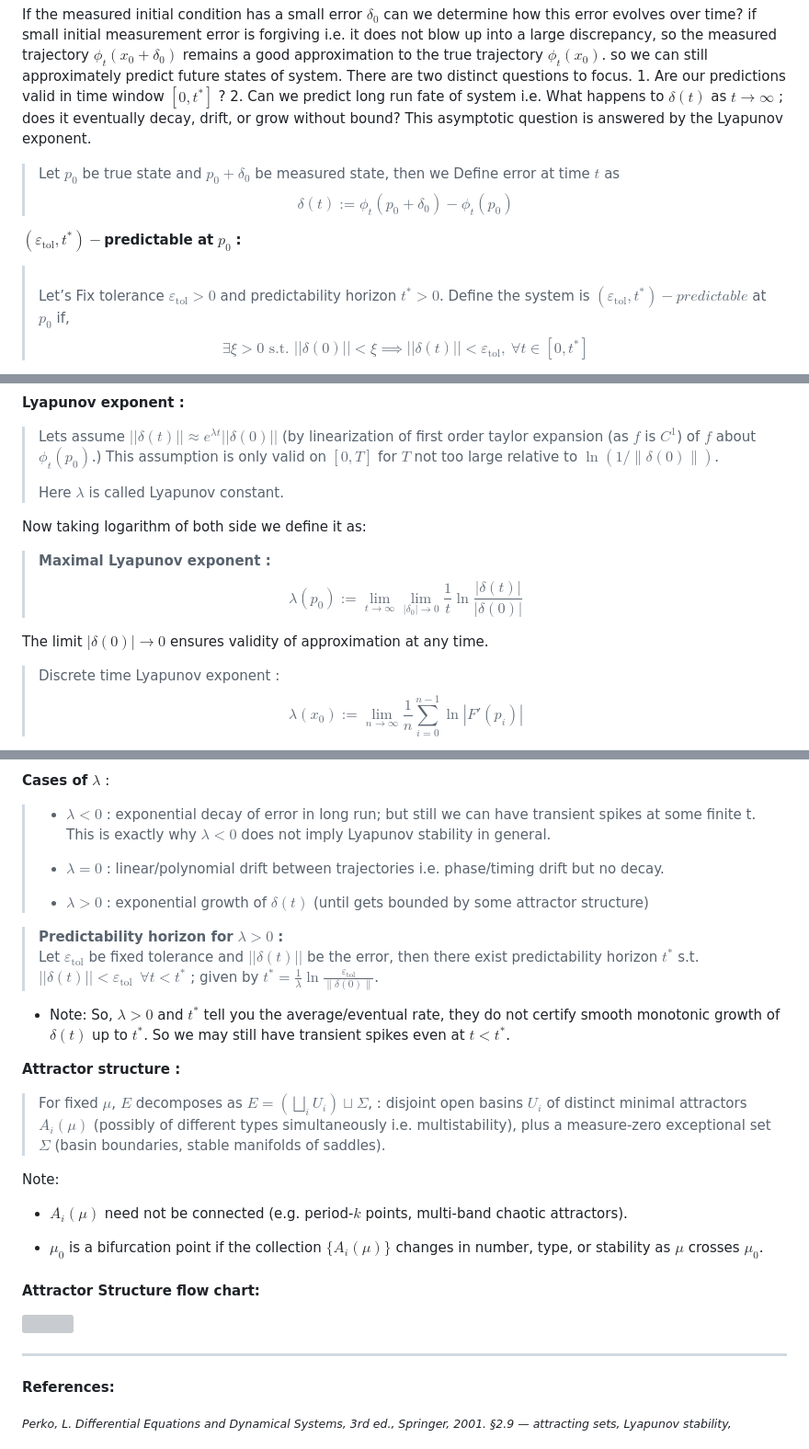
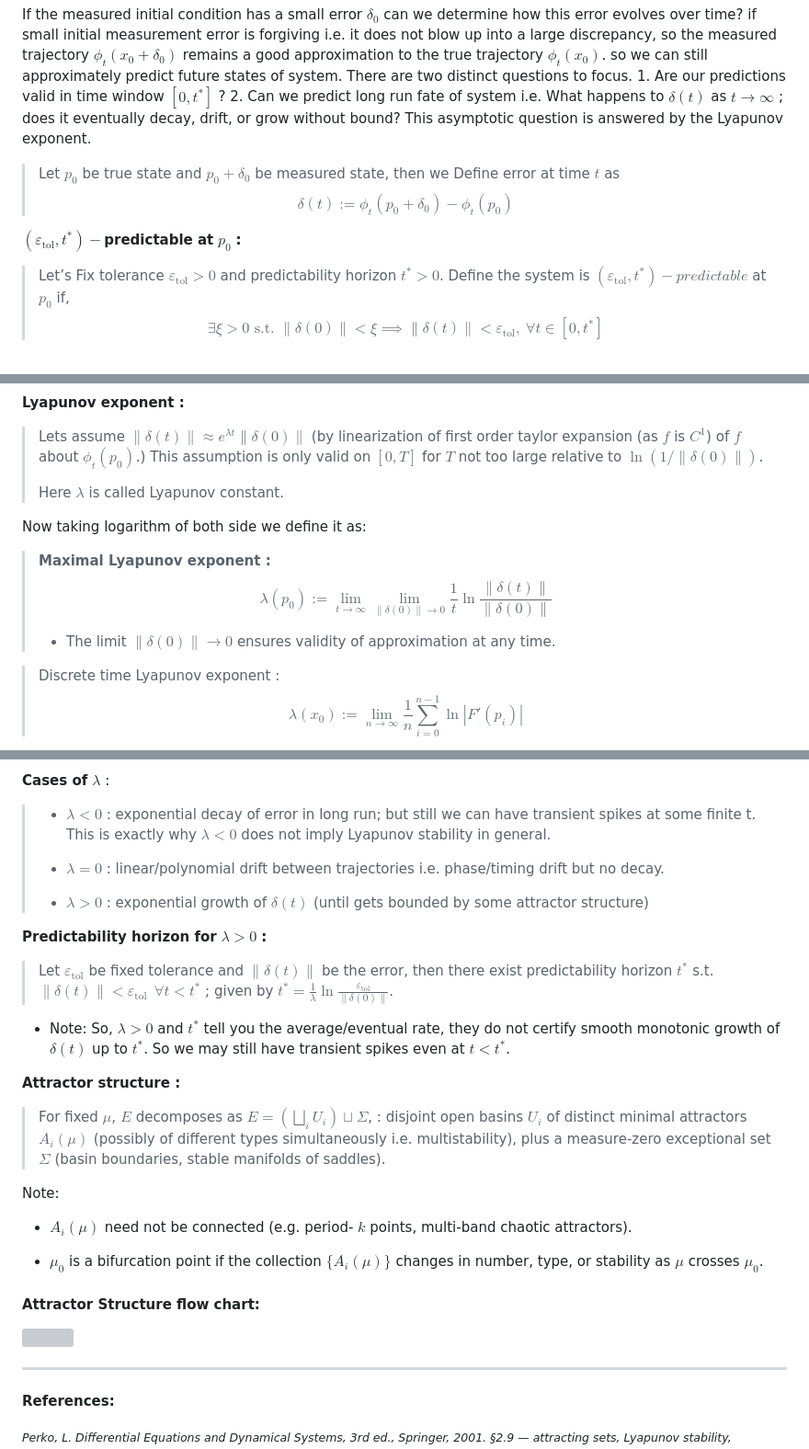
Before and after one commit to ashutosh-shinde/Population-Dynamics, a Markdown page: README.md, 3 parts joined by grey strips. Shown at 92% size. GitHub-like rendering; grey boxes are pictures that could not be loaded.

```diff
--- a/README.md
+++ b/README.md
@@ -273,7 +267,7 @@ the measured trajectory $\phi_t(x_0+\delta_0)$ remains a good
 approximation to the true trajectory $\phi_t(x_0)$. so we can still
 approximately predict future states of system. There are two distinct
 questions to focus. 1. Are our predictions valid in time window
-$[0, t^*]$ ? 2. Can we predict long run fate of system i.e. What happens
+$[0, t^\ast]$ ? 2. Can we predict long run fate of system i.e. What happens
 to $\delta(t)$ as $t \to\infty$ ; does it eventually decay, drift, or
 grow without bound? This asymptotic question is answered by the Lyapunov
 exponent.
@@ -284,9 +278,7 @@ exponent.
 
 $(\varepsilon_{\text{tol}}, t^*)-$**predictable at** $p_0$ **:**
 
-> \
-> Let’s Fix tolerance $\varepsilon_\text{tol}>0$ and predictability
-> horizon $t^*>0$. Define the system is
-> $(\varepsilon_\text{tol}, t^*)-predictable$ at $p_0$ if,
-> $$ \exists \xi \gt 0 \text{ s.t. } ||\delta(0)|| \lt \xi \implies ||\delta(t)|| \lt \varepsilon_\text{tol}, \ \forall t \in [0, t^*] $$
+> Let’s Fix tolerance $\varepsilon_\text{tol} \gt 0$ and predictability horizon $t^\ast \gt 0$. Define the system is
+> $(\varepsilon_\text{tol}, t^\ast)-predictable$ at $p_0$ if,
+> $$\exists \xi \gt 0 \text{ s.t. } \lVert \delta(0) \rVert \lt \xi \implies \lVert \delta(t) \rVert \lt \varepsilon_\text{tol}, \ \forall t \in [0, t^*]$$
 
@@ -296,20 +288,20 @@ $(\varepsilon_{\text{tol}}, t^*)-$**predictable at** $p_0$ **:**
 
 **Lyapunov exponent :**
 
-> Lets assume $||\delta(t)|| \approx e^{\lambda t}||\delta(0)||$ (by
+> Lets assume $\lVert \delta(t) \rVert \approx e^{ \lambda t} \lVert \delta(0) \rVert$ (by
 > linearization of first order taylor expansion (as $f$ is $C^1$) of $f$
 > about $\phi_t(p_0)$.) This assumption is only valid on $[0, T]$ for
-> $T$ not too large relative to $\ln(1/\|\delta(0)\|)$.
+> $T$ not too large relative to $\ln(1/ \lVert \delta(0) \rVert )$.
 >
 > Here $\lambda$ is called Lyapunov constant.
 
 Now taking logarithm of both side we define it as:
 
 > **Maximal Lyapunov exponent :**\
-> $$\lambda(p_0) := \lim_{t \to \infty} \lim_{|\delta_0| \to 0} \frac{1}
-> {t} \ln{\frac{|\delta(t)|}{|\delta(0)|}}$$
-
-The limit $|\delta(0)| \to 0$ ensures validity of approximation at any
+> $$\lambda(p_0) := \lim_{t \to \infty} \lim_{\lVert \delta(0) \rVert\to 0} {\dfrac{1}
+> {t}} {\ln{\dfrac{\lVert \delta(t) \rVert}{\lVert \delta(0) \rVert}}}$$
+>
+>+ The limit $\lVert \delta(0) \rVert \to 0$ ensures validity of approximation at any
 time.
 
 > Discrete time Lyapunov exponent :\
@@ -330,7 +322,6 @@ orthogonal basis as standard sense) .
 >   we can have transient spikes at some finite t. This is exactly why
 >   $\lambda \lt 0$ does not imply Lyapunov stability in general.
 >
-> <!-- -->
 >
 > - $\lambda = 0$ : linear/polynomial drift between trajectories
 >   i.e. phase/timing drift but no decay.
@@ -338,16 +329,15 @@ orthogonal basis as standard sense) .
 > - $\lambda \gt 0$ : exponential growth of $\delta(t)$ (until gets
 >   bounded by some attractor structure)
 
-> **Predictability horizon for** $\lambda \gt 0$ **:**\
-> Let $\varepsilon_{\text{tol}}$ be fixed tolerance and $||\delta(t)||$
-> be the error, then there exist predictability horizon $t^*$ s.t.
-> $||\delta(t)|| \lt \varepsilon_\text{tol } \ \forall t \lt t^*$ ;
-> given by
-> $t^* = \frac{1}{\lambda} \ln \frac{\varepsilon_\text{tol} }{ \|\delta(0)\| }$.
+**Predictability horizon for** $\lambda \gt 0$ **:**
+> Let $\varepsilon_{\text{tol}}$ be fixed tolerance and $\lVert \delta(t) \rVert$
+> be the error, then there exist predictability horizon $t^\ast$ s.t.
+> $\lVert \delta(t) \rVert \lt \varepsilon_\text{tol } \ \forall t \lt t^\ast$ ;
+> given by $t^\ast = \frac{1}{\lambda} \ln \frac{\varepsilon_\text{tol} }{ \lVert \delta(0) \rVert }$.
 
-- Note: So, $\lambda \gt 0$ and $t^*$ tell you the average/eventual
+- Note: So, $\lambda \gt 0$ and $t^\ast$ tell you the average/eventual
   rate, they do not certify smooth monotonic growth of $\delta(t)$ up to
-  $t^*$. So we may still have transient spikes even at $t \lt t^*$.
+  $t^\ast$. So we may still have transient spikes even at $t \lt t^\ast$.
 
 **Attractor structure :**
 
@@ -360,7 +350,7 @@ orthogonal basis as standard sense) .
 
 Note:
 
-- $A_i(\mu)$ need not be connected (e.g. period-$k$ points, multi-band
+- $A_i(\mu)$ need not be connected (e.g. period- $k$ points, multi-band
   chaotic attractors).
 
 -  $\mu_0$ is a bifurcation point if the collection $\{A_i(\mu)\}$
@@ -374,6 +364,6 @@ Note:
 
 #### References:
 
-<sub> *Perko, L. Differential Equations and Dynamical Systems, 3rd ed.,
+<sub>*Perko, L. Differential Equations and Dynamical Systems, 3rd ed.,
 Springer, 2001. §2.9 — attracting sets, Lyapunov stability, asymptotic
 stability; Poincaré maps for periodic orbits. Primary source for the
```
Also changed, not shown: other parts of README.md (+57 -62 lines).
